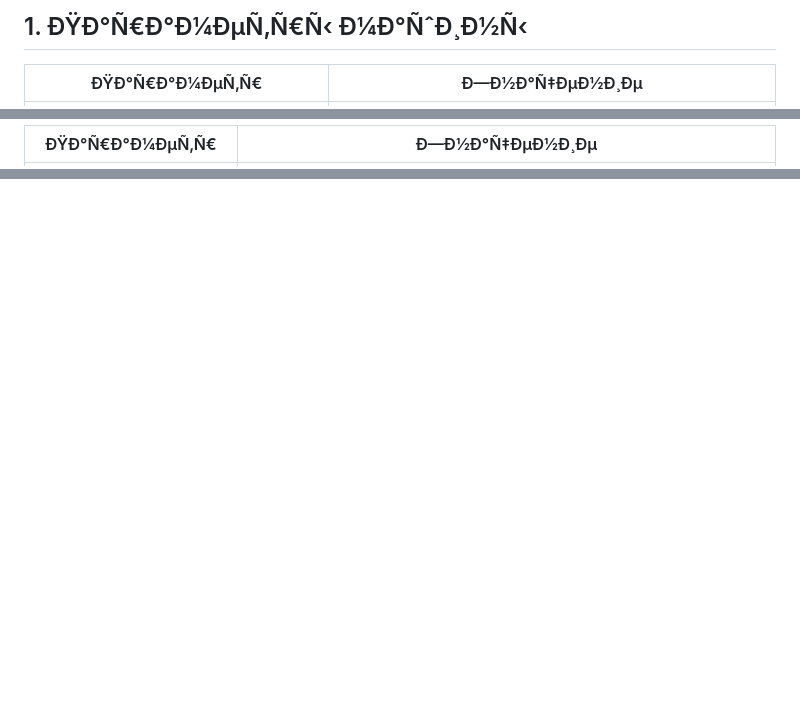
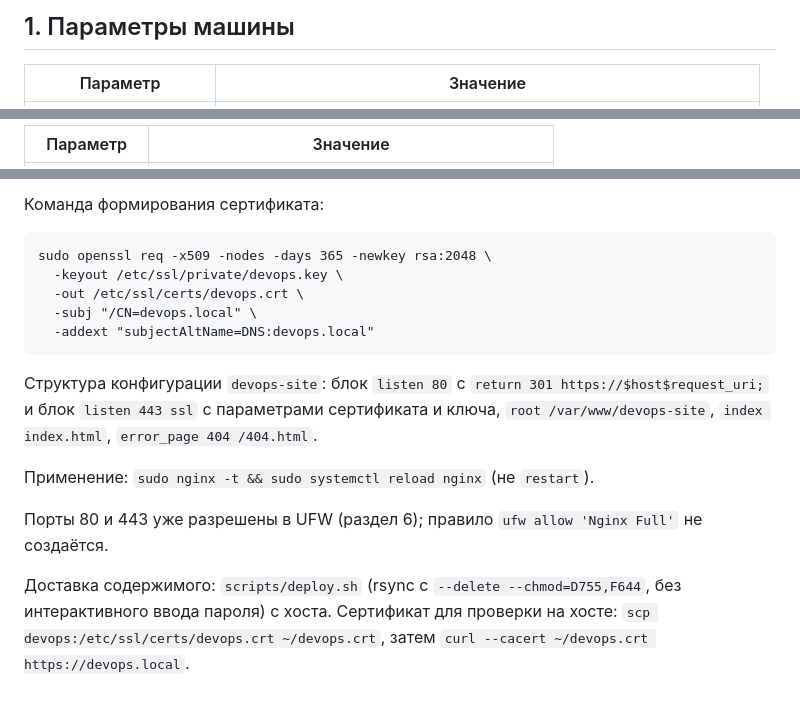
Before and after one commit to whoaskedssselery/devops-course-2026, a Markdown page: docs/server-setup.md, 3 parts joined by grey strips. GitHub-like rendering; blank space fills up the shorter version.

Commit message:
docs: add web server section and restore UTF-8 text

````diff
--- a/docs/server-setup.md
+++ b/docs/server-setup.md
@@ -4,5 +4,5 @@
 
-## 1. ÐŸÐ°Ñ€Ð°Ð¼ÐµÑ‚Ñ€Ñ‹ Ð¼Ð°ÑˆÐ¸Ð½Ñ‹
+## 1. Параметры машины
 
-| ÐŸÐ°Ñ€Ð°Ð¼ÐµÑ‚Ñ€ | Ð—Ð½Ð°Ñ‡ÐµÐ½Ð¸Ðµ |
+| Параметр | Значение |
 |---|---|
@@ -31,3 +31,3 @@
 
-| ÐŸÐ°Ñ€Ð°Ð¼ÐµÑ‚Ñ€ | Ð—Ð½Ð°Ñ‡ÐµÐ½Ð¸Ðµ |
+| Параметр | Значение |
 |---|---|
@@ -118,0 +135,17 @@ sudo ufw enable
+Команда формирования сертификата:
+
+```
+sudo openssl req -x509 -nodes -days 365 -newkey rsa:2048 \
+  -keyout /etc/ssl/private/devops.key \
+  -out /etc/ssl/certs/devops.crt \
+  -subj "/CN=devops.local" \
+  -addext "subjectAltName=DNS:devops.local"
+```
+
+Структура конфигурации `devops-site`: блок `listen 80` с `return 301 https://$host$request_uri;` и блок `listen 443 ssl` с параметрами сертификата и ключа, `root /var/www/devops-site`, `index index.html`, `error_page 404 /404.html`.
+
+Применение: `sudo nginx -t && sudo systemctl reload nginx` (не `restart`).
+
+Порты 80 и 443 уже разрешены в UFW (раздел 6); правило `ufw allow 'Nginx Full'` не создаётся.
+
+Доставка содержимого: `scripts/deploy.sh` (rsync с `--delete --chmod=D755,F644`, без интерактивного ввода пароля) с хоста. Сертификат для проверки на хосте: `scp devops:/etc/ssl/certs/devops.crt ~/devops.crt`, затем `curl --cacert ~/devops.crt https://devops.local`.
````
Also changed, not shown: other parts of docs/server-setup.md (+66 -50 lines).
